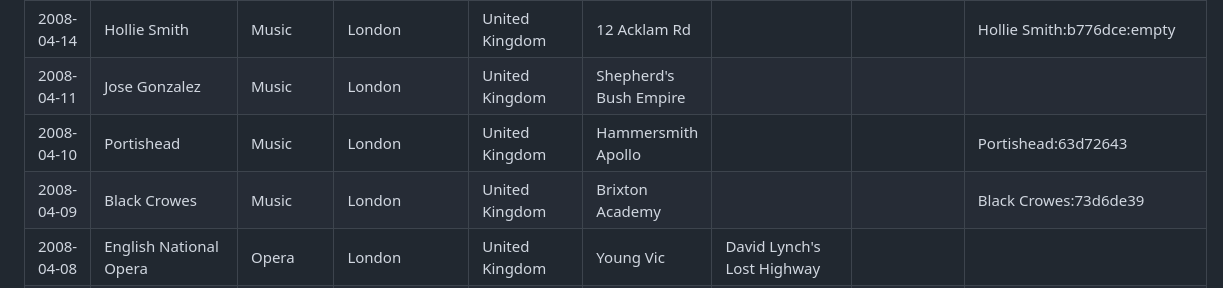
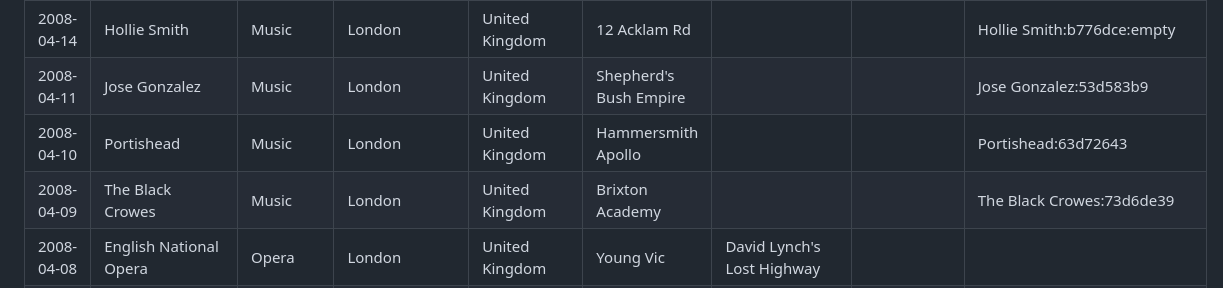
Before and after one commit to adrianparker/adrianparker.github.io, a Markdown page: content/GigTracker/gig-history.md, the part around the change. Rendered like a GitHub page.

Commit message:
Reconcile gig review and Gig Tracker setlist data (#185)
Rename Black Crowes to The Black Crowes in gig-history.md to match the
review post, add the Jose Gonzalez 2008-04-11 setlist id to the Gig
Tracker, and list Bap Kennedy as support on the Mark Knopfler post.

```diff
--- a/content/GigTracker/gig-history.md
+++ b/content/GigTracker/gig-history.md
@@ -338,9 +338,9 @@ Data has been manually improved, validated and some gigs identified in gigs-miss
 | 2008-05-17 | The Trailer Boat Ride | Music | London | United Kingdom | | | | |
 | 2008-04-16 | The Breeders | Music | London | United Kingdom | KOKO | | | The Breeders:5bd0c34c |
 | 2008-04-14 | Hollie Smith | Music | London | United Kingdom | 12 Acklam Rd | | | Hollie Smith:b776dce:empty |
-| 2008-04-11 | Jose Gonzalez | Music | London | United Kingdom | Shepherd's Bush Empire | | | |
+| 2008-04-11 | Jose Gonzalez | Music | London | United Kingdom | Shepherd's Bush Empire | | | Jose Gonzalez:53d583b9 |
 | 2008-04-10 | Portishead | Music | London | United Kingdom | Hammersmith Apollo | | | Portishead:63d72643 |
-| 2008-04-09 | Black Crowes | Music | London | United Kingdom | Brixton Academy | | | Black Crowes:73d6de39 |
+| 2008-04-09 | The Black Crowes | Music | London | United Kingdom | Brixton Academy | | | The Black Crowes:73d6de39 |
 | 2008-04-08 | English National Opera | Opera | London | United Kingdom | Young Vic | David Lynch's Lost Highway | | |
 | 2008-03-20 | The Cure, 65 Days of Static | Music | London | United Kingdom | Wembley Arena | | | The Cure:53d7b765, 65 Days of Static:bd9c1c2:empty |
 | 2008-03-15 | Neil Young | Music | London | United Kingdom | Hammersmith Apollo | | | Neil Young:2bd6bc22 |
```
Also changed, not shown: 1 other file.
